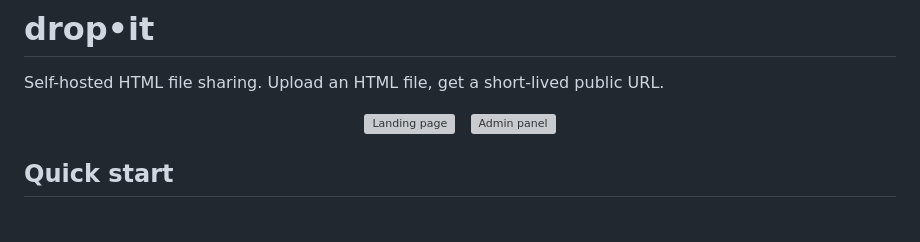
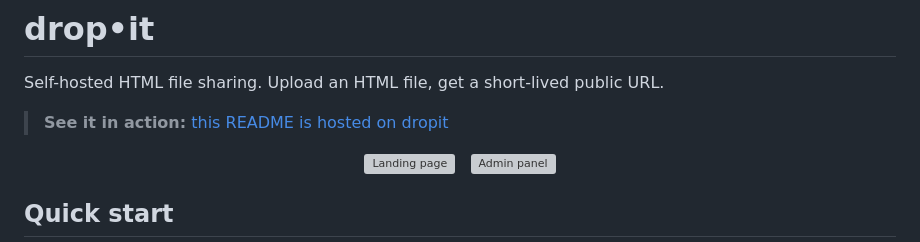
Before and after one commit to patillacode/dropit, a Markdown page: README.md, the part around the change. Rendered like a GitHub page; blank space fills up the shorter version; grey boxes are pictures that could not be loaded.

Commit message:
docs: link to live dropit demo in README

```diff
--- a/README.md
+++ b/README.md
@@ -1,6 +1,8 @@
 # drop•it
 
 Self-hosted HTML file sharing. Upload an HTML file, get a short-lived public URL.
+
+> **See it in action:** [this README is hosted on dropit](https://dropit.patilla.es/p/ckJuZfhf)
 
 <p align="center">
   <img src="app/static/images/screenshot-index.png" alt="Landing page" width="48%">
```
